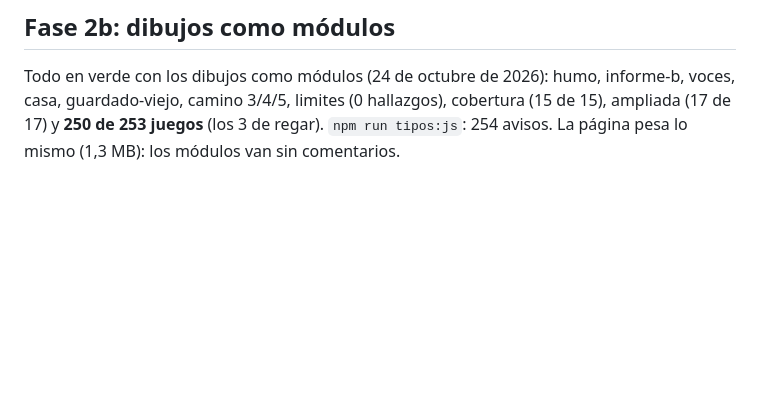
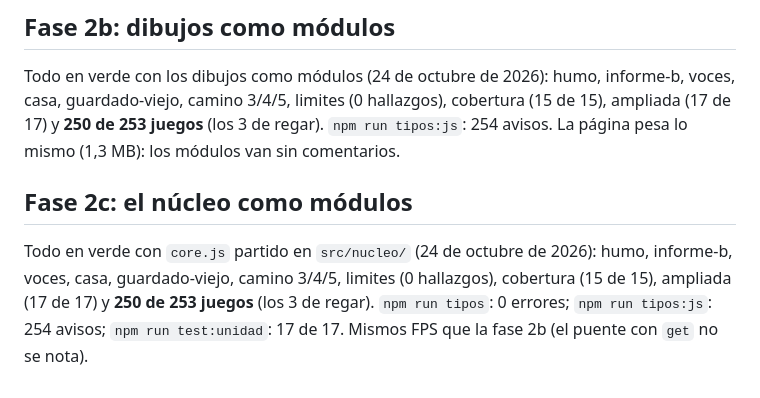
Before and after one commit to fercala/curiolandia-new, a Markdown page: docs/LINEA-BASE.md, the part around the change. Rendered like a GitHub page; blank space fills up the shorter version.

Commit message:
Línea base de la fase 2c: todas las pruebas en verde
Co-Authored-By: Claude Opus 5.5 (1M context) <noreply@anthropic.com>
Claude-Session: https://claude.ai/code/session_01B5xkLea2NEMFBDWMkPzJqr

```diff
--- a/docs/LINEA-BASE.md
+++ b/docs/LINEA-BASE.md
@@ -74,3 +74,10 @@ igual que antes). `npm run tipos:js`: 278 avisos.
 Todo en verde con los dibujos como módulos (24 de octubre de 2026): humo, informe-b, voces, casa, guardado-viejo,
 camino 3/4/5, limites (0 hallazgos), cobertura (15 de 15), ampliada (17 de 17) y **250 de 253 juegos** (los 3 de regar).
 `npm run tipos:js`: 254 avisos. La página pesa lo mismo (1,3 MB): los módulos van sin comentarios.
+
+## Fase 2c: el núcleo como módulos
+
+Todo en verde con `core.js` partido en `src/nucleo/` (24 de octubre de 2026): humo, informe-b, voces, casa,
+guardado-viejo, camino 3/4/5, limites (0 hallazgos), cobertura (15 de 15), ampliada (17 de 17) y **250 de 253 juegos**
+(los 3 de regar). `npm run tipos`: 0 errores; `npm run tipos:js`: 254 avisos; `npm run test:unidad`: 17 de 17. Mismos
+FPS que la fase 2b (el puente con `get` no se nota).
```
